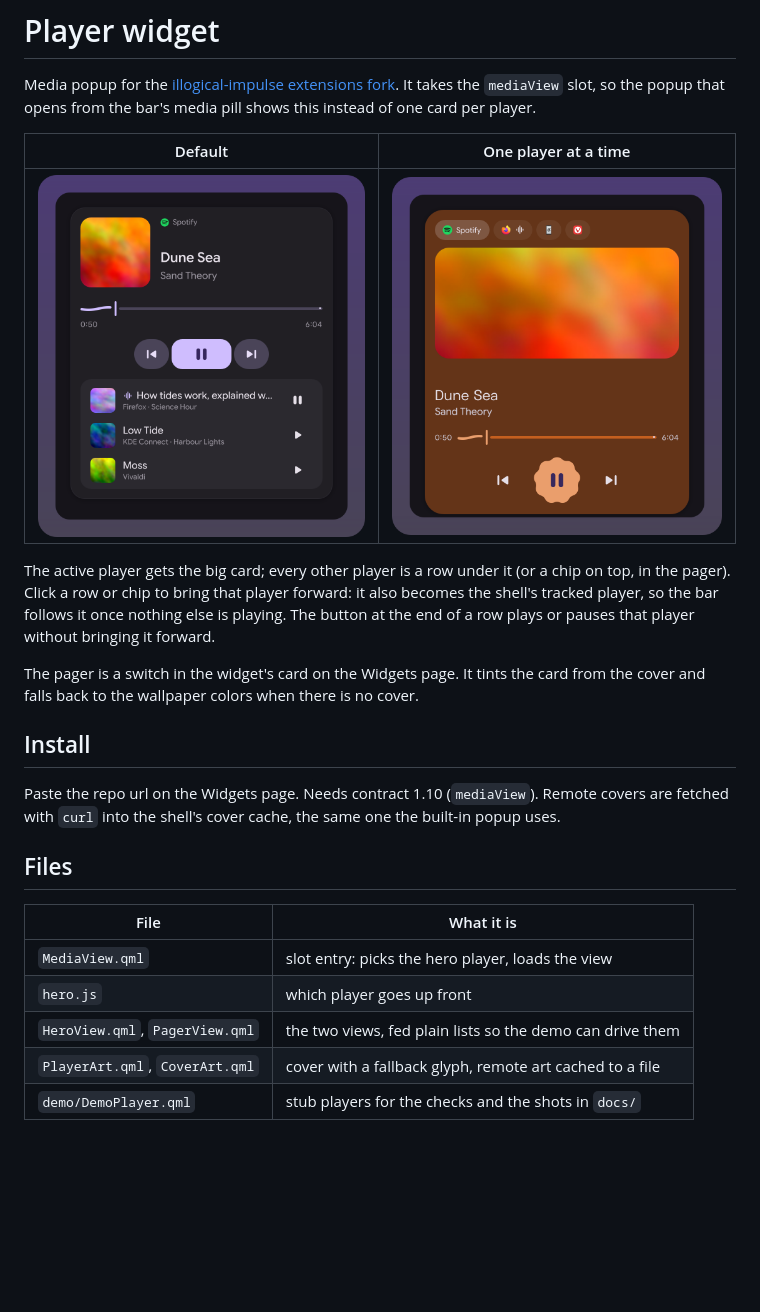
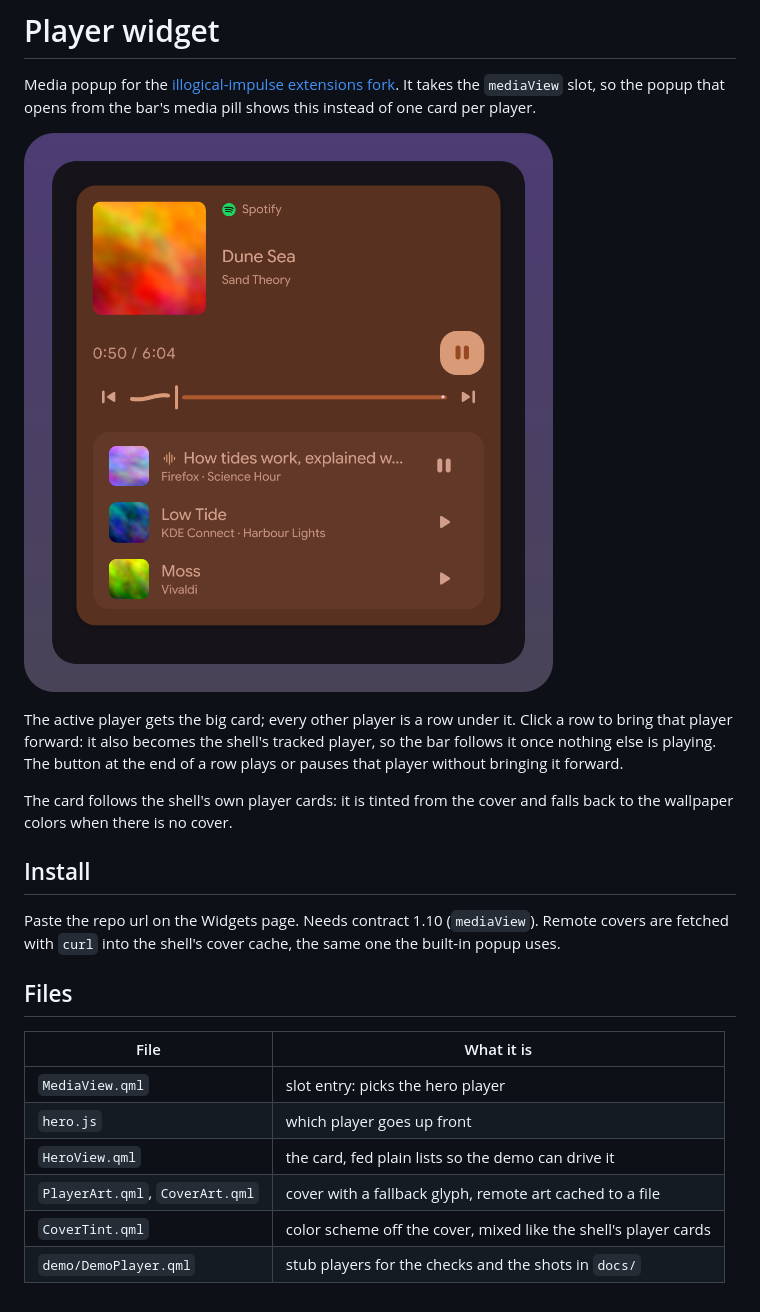
Before and after one commit to Berupor/ii-widget-player, a Markdown page: README.md, the part around the change. GitHub-like rendering; pictures changed too: docs/hero.png, docs/pager.png (deleted); blank space fills up the shorter version.

Commit message:
Player: match the shell's player cards, drop the pager
The card follows PlayerControl.qml: popup radius, no border, 17px title in
the default font, time and a 44px play button on one row, skip buttons
beside the slider, and the cover tint upstream uses, with every color taken
from that tint. List rows sit on a light overlay of the card text, so they
stay readable in light mode.

The pager cropped square covers and none of its fixes fit, so it is gone
along with its option; the popup has one view.

```diff
--- a/README.md
+++ b/README.md
@@ -5,18 +5,15 @@ fork](https://github.com/Berupor/dots-hyprland-extensions). It takes the
 `mediaView` slot, so the popup that opens from the bar's media pill shows this
 instead of one card per player.
 
-| Default | One player at a time |
-|---|---|
-| ![Hero and list](docs/hero.png) | ![Pager](docs/pager.png) |
+![Hero and list](docs/hero.png)
 
-The active player gets the big card; every other player is a row under it (or a
-chip on top, in the pager). Click a row or chip to bring that player forward: it
-also becomes the shell's tracked player, so the bar follows it once nothing else
-is playing. The button at the end of a row plays or pauses that player without
-bringing it forward.
+The active player gets the big card; every other player is a row under it. Click
+a row to bring that player forward: it also becomes the shell's tracked player, so
+the bar follows it once nothing else is playing. The button at the end of a row
+plays or pauses that player without bringing it forward.
 
-The pager is a switch in the widget's card on the Widgets page. It tints the card
-from the cover and falls back to the wallpaper colors when there is no cover.
+The card follows the shell's own player cards: it is tinted from the cover and
+falls back to the wallpaper colors when there is no cover.
 
 ## Install
 
@@ -28,8 +25,9 @@ the built-in popup uses.
 
 | File | What it is |
 |---|---|
-| `MediaView.qml` | slot entry: picks the hero player, loads the view |
+| `MediaView.qml` | slot entry: picks the hero player |
 | `hero.js` | which player goes up front |
-| `HeroView.qml`, `PagerView.qml` | the two views, fed plain lists so the demo can drive them |
+| `HeroView.qml` | the card, fed plain lists so the demo can drive it |
 | `PlayerArt.qml`, `CoverArt.qml` | cover with a fallback glyph, remote art cached to a file |
+| `CoverTint.qml` | color scheme off the cover, mixed like the shell's player cards |
 | `demo/DemoPlayer.qml` | stub players for the checks and the shots in `docs/` |
```
Also changed, not shown: 7 other files.
